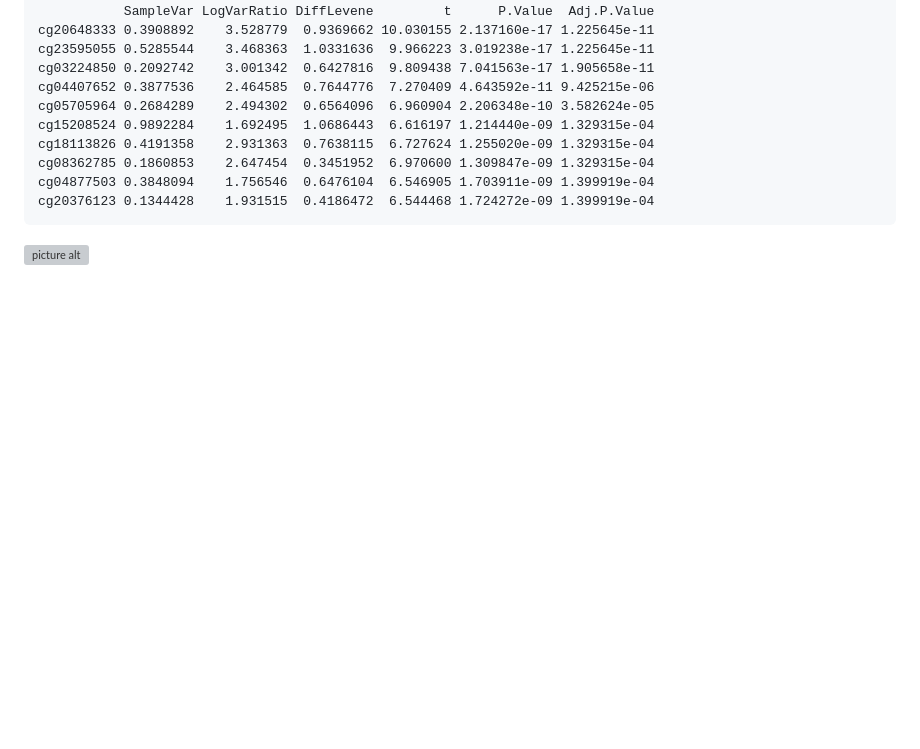
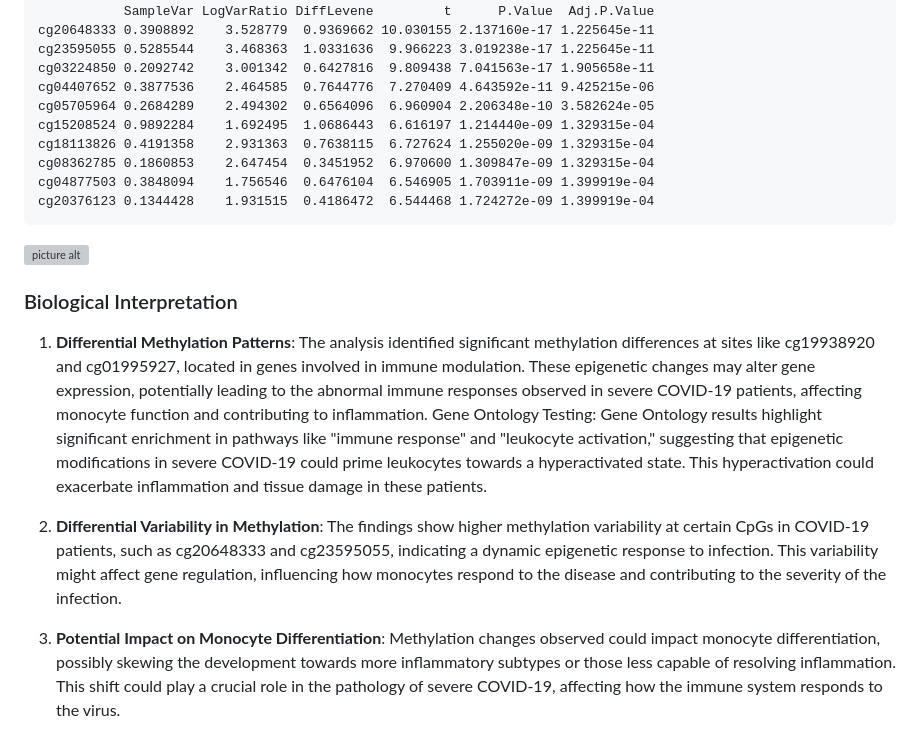
Before and after one commit to anagonzalezalvarez/Bioinformatics_Pipelines, a Markdown page: W7/README.md, the part around the change. GitHub-like rendering; blank space fills up the shorter version; grey boxes are pictures that could not be loaded.

Commit message:
bio interpretation in W7

````diff
--- a/W7/README.md
+++ b/W7/README.md
@@ -360,3 +360,11 @@ cg20376123 0.1344428    1.931515  0.4186472  6.544468 1.724272e-09 1.399919e-04
 ```
 
 ![picture alt](./content/9_cpg.png)
+
+### Biological Interpretation
+
+1. **Differential Methylation Patterns**: The analysis identified significant methylation differences at sites like cg19938920 and cg01995927, located in genes involved in immune modulation. These epigenetic changes may alter gene expression, potentially leading to the abnormal immune responses observed in severe COVID-19 patients, affecting monocyte function and contributing to inflammation. Gene Ontology Testing: Gene Ontology results highlight significant enrichment in pathways like "immune response" and "leukocyte activation," suggesting that epigenetic modifications in severe COVID-19 could prime leukocytes towards a hyperactivated state. This hyperactivation could exacerbate inflammation and tissue damage in these patients.
+
+2. **Differential Variability in Methylation**: The findings show higher methylation variability at certain CpGs in COVID-19 patients, such as cg20648333 and cg23595055, indicating a dynamic epigenetic response to infection. This variability might affect gene regulation, influencing how monocytes respond to the disease and contributing to the severity of the infection.
+
+3. **Potential Impact on Monocyte Differentiation**: Methylation changes observed could impact monocyte differentiation, possibly skewing the development towards more inflammatory subtypes or those less capable of resolving inflammation. This shift could play a crucial role in the pathology of severe COVID-19, affecting how the immune system responds to the virus.
````
